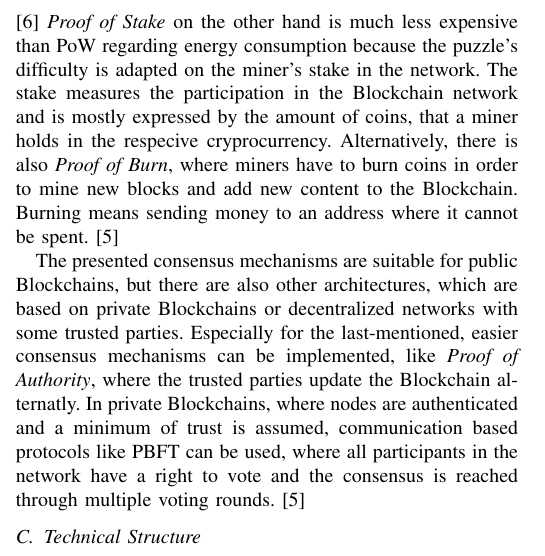
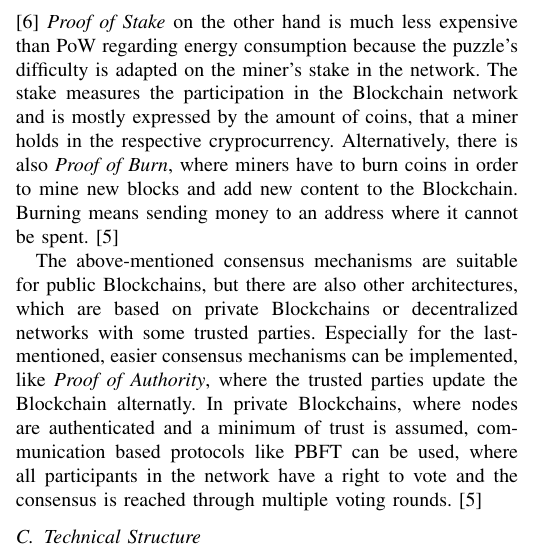
Before and after one commit to karopp/AFTIR, a LaTeX paper (Smart Contract Oracles.tex): part of one column of page 1 of 2, cut so that both start at the same text. Compiled offline with pdfLaTeX.

Commit message:
Rechtschreibfehler korrigiert

```diff
--- a/Smart Contract Oracles.tex
+++ b/Smart Contract Oracles.tex
@@ -413,8 +413,8 @@ Subsection text here.
 \subsubsection{Consensus Mechanism}
 The content of the Blockchain is replicated in the decentralized peer to peer network, therefore all nodes in the network have to find a consensus regarding updates to ensure that only one network state is recognized as "the truth" by all parties. Especially in trustless networks like the Blockchain, special mechanisms have to be found for this purpose. \cite{Dinh?}\par
 \textit{Proof of Work} was the consensus mechanism used for Bitcoin. It means that some nodes in the network, the so called miners, have to solve cryptographical puzzles based on hash functions. There are CPU and memory based PoW variants but both have in common, that the solving time can be adapted by choosing the difficulty of the puzzle. No matter if the miners have to spend CPU cycles or wait for memory queries, PoW consumes always a decent amount of ressources, which is the main drawback of this consensus mechanism. \cite{Dinh?} \cite{Golze2009}
-\textit{Proof of Stake} on the other hand is much less expensive than PoW regarding energy consumption because the puzzle's difficulty is adapted on the miner's stake in the network. The stake measures the participation in the Blockchain network and is mostly expressed by the amount of coins, that a miner holds in the respecive cryprocurrency. Alternatively, there is also \textit{Proof of Burn}, where miners have to burn coins in order to mine new blocks and add new content to the Blockchain. Burning means sending money to an address where it cannot be spent. \cite{Dinh?} \par
-The presented consensus mechanisms are suitable for public Blockchains, but there are also other architectures, which are based on private Blockchains or decentralized networks with some trusted parties. Especially for the last-mentioned, easier consensus mechanisms can be implemented, like \textit{Proof of Authority}, where the trusted parties update the Blockchain alternatly. In private Blockchains, where nodes are authenticated and a minimum of trust is assumed, communication based protocols like PBFT can be used, where all participants in the network have a right to vote and the consensus is reached through multiple voting rounds. \cite{Dinh?} \par
+\textit{Proof of Stake} on the other hand is much less expensive than PoW regarding energy consumption because the puzzle's difficulty is adapted on the miner's stake in the network. The stake measures the participation in the Blockchain network and is mostly expressed by the amount of coins, that a miner holds in the respective cryprocurrency. Alternatively, there is also \textit{Proof of Burn}, where miners have to burn coins in order to mine new blocks and add new content to the Blockchain. Burning means sending money to an address where it cannot be spent. \cite{Dinh?} \par
+The above-mentioned consensus mechanisms are suitable for public Blockchains, but there are also other architectures, which are based on private Blockchains or decentralized networks with some trusted parties. Especially for the last-mentioned, easier consensus mechanisms can be implemented, like \textit{Proof of Authority}, where the trusted parties update the Blockchain alternatly. In private Blockchains, where nodes are authenticated and a minimum of trust is assumed, communication based protocols like PBFT can be used, where all participants in the network have a right to vote and the consensus is reached through multiple voting rounds. \cite{Dinh?} \par
 
 \subsection{Technical Structure}
 Subsubsection text here.
```
